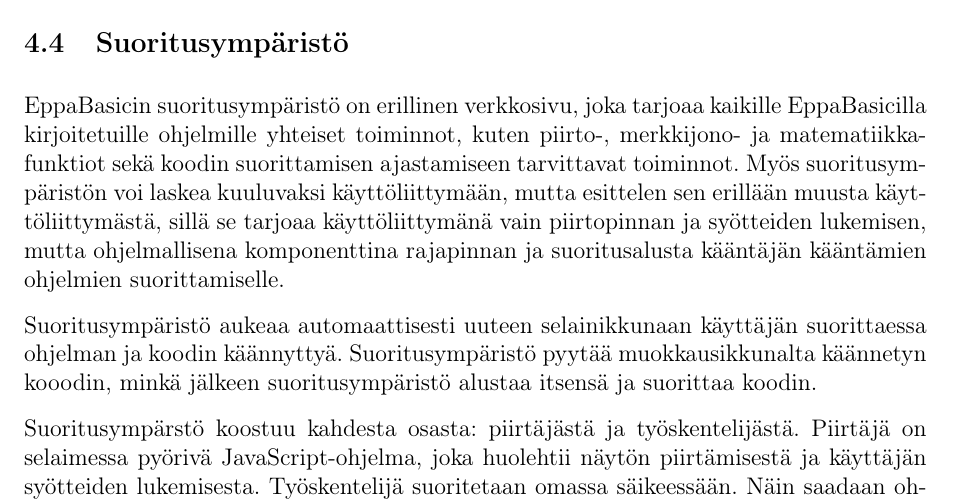
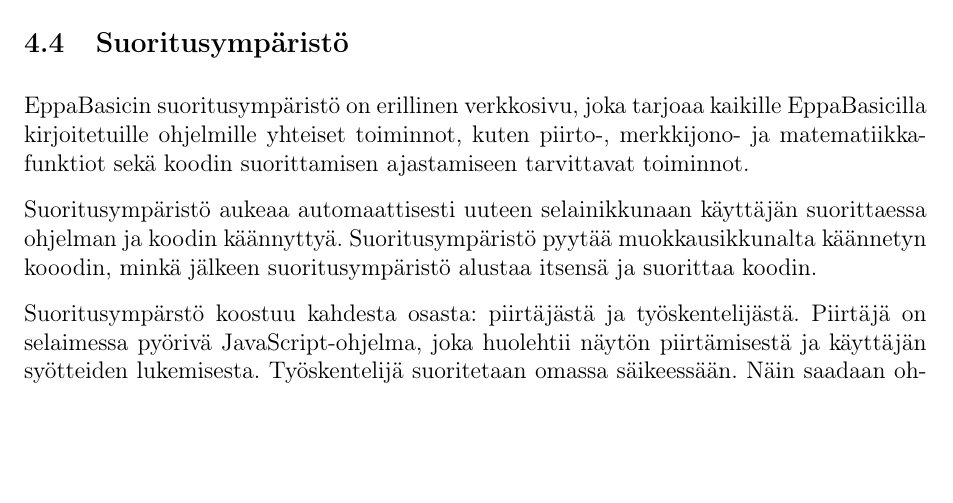
Before and after one commit to henkkuli/EppaBasic-raportti, a LaTeX document (tutkielma.tex, which reads toteutus.tex): part of page 14 of 18, cut so that both start at the same text, the shorter picture padded with empty space. Compiled offline with pdfLaTeX.

Commit message:
Ei perustella omaa rakennetta

```diff
--- a/toteutus.tex
+++ b/toteutus.tex
@@ -308,12 +308,6 @@
 ohjelmille yhteiset toiminnot, kuten piirto-,
 merkkijono- ja matematiikkafunktiot sekä
 koodin suorittamisen ajastamiseen tarvittavat toiminnot.
-Myös suoritusympäristön voi laskea kuuluvaksi käyttöliittymään,
-mutta esittelen sen erillään muusta käyttöliittymästä,
-sillä se tarjoaa käyttöliittymänä vain piirtopinnan
-ja syötteiden lukemisen, mutta ohjelmallisena
-komponenttina rajapinnan ja suoritusalusta kääntäjän
-kääntämien ohjelmien suorittamiselle.
 
 Suoritusympäristö aukeaa automaattisesti uuteen selainikkunaan
 käyttäjän suorittaessa ohjelman ja koodin käännyttyä.
```
